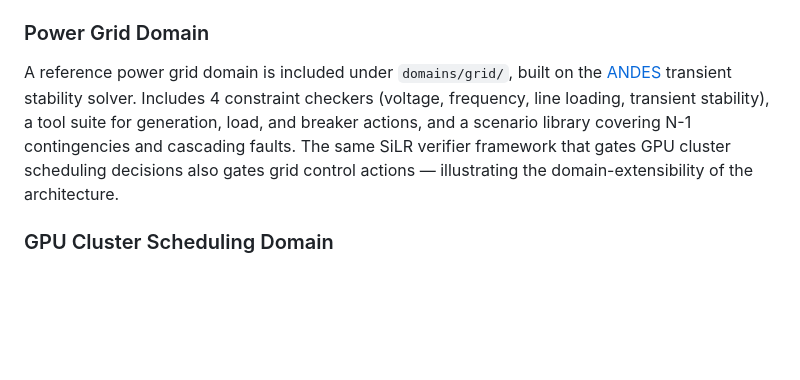
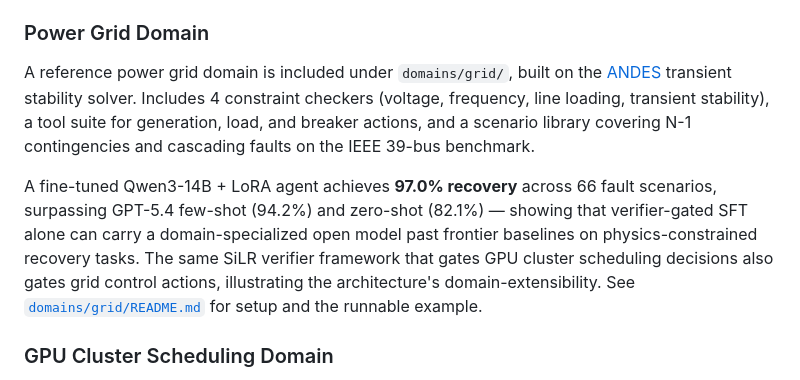
Before and after one commit to zcyyyds-test/SiLR-Agent, a Markdown page: README.md, the part around the change. Drawn GitHub-style; blank space fills up the shorter version.

Commit message:
docs: enrich Power Grid Domain section with evaluation results
Add headline numbers from the grid domain case study:
fine-tuned Qwen3-14B + LoRA achieves 97.0% recovery on 66 IEEE 39-bus
fault scenarios, surpassing GPT-5.4 few-shot (94.2%) and zero-shot
(82.1%). Brings the grid section to structural parity with the cluster
section, both showing domain-specialized open models passing frontier
baselines under SiLR-verified action gating.

```diff
--- a/README.md
+++ b/README.md
@@ -121,7 +121,9 @@ Each round, the coordinator observes full system state, asks the LLM which speci
 
 ### Power Grid Domain
 
-A reference power grid domain is included under `domains/grid/`, built on the [ANDES](https://docs.andes.app/) transient stability solver. Includes 4 constraint checkers (voltage, frequency, line loading, transient stability), a tool suite for generation, load, and breaker actions, and a scenario library covering N-1 contingencies and cascading faults. The same SiLR verifier framework that gates GPU cluster scheduling decisions also gates grid control actions — illustrating the domain-extensibility of the architecture.
+A reference power grid domain is included under `domains/grid/`, built on the [ANDES](https://docs.andes.app/) transient stability solver. Includes 4 constraint checkers (voltage, frequency, line loading, transient stability), a tool suite for generation, load, and breaker actions, and a scenario library covering N-1 contingencies and cascading faults on the IEEE 39-bus benchmark.
+
+A fine-tuned Qwen3-14B + LoRA agent achieves **97.0% recovery** across 66 fault scenarios, surpassing GPT-5.4 few-shot (94.2%) and zero-shot (82.1%) — showing that verifier-gated SFT alone can carry a domain-specialized open model past frontier baselines on physics-constrained recovery tasks. The same SiLR verifier framework that gates GPU cluster scheduling decisions also gates grid control actions, illustrating the architecture's domain-extensibility. See [`domains/grid/README.md`](domains/grid/README.md) for setup and the runnable example.
 
 ### GPU Cluster Scheduling Domain
 
```
